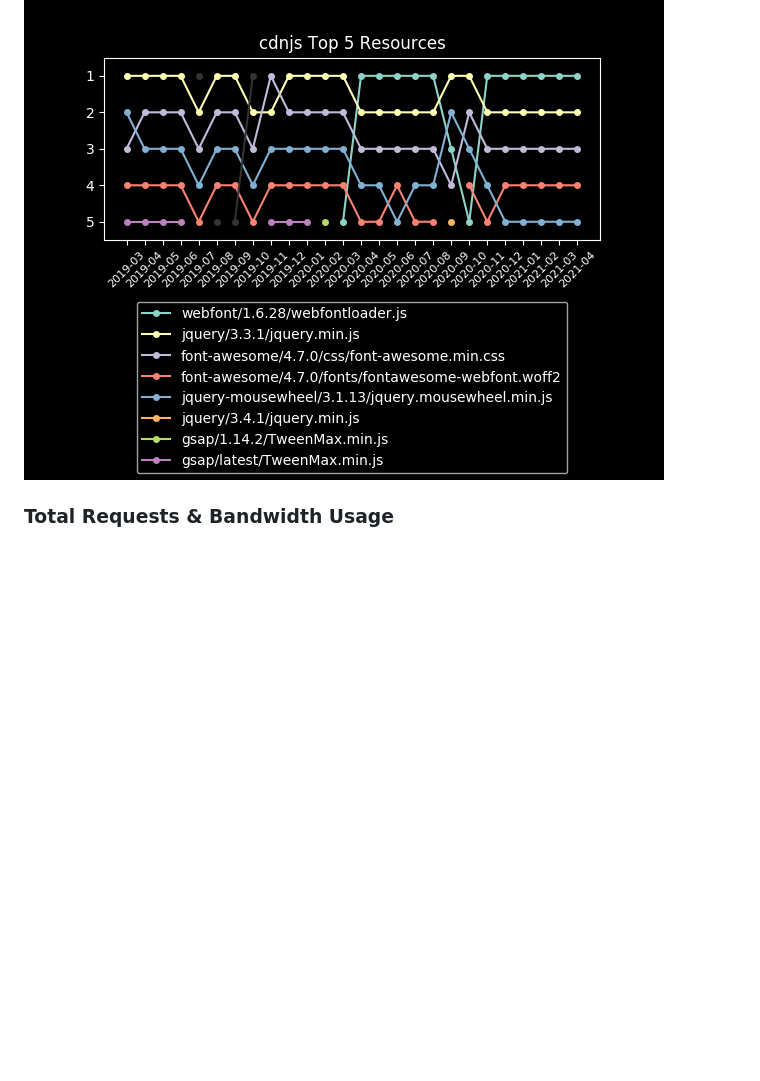
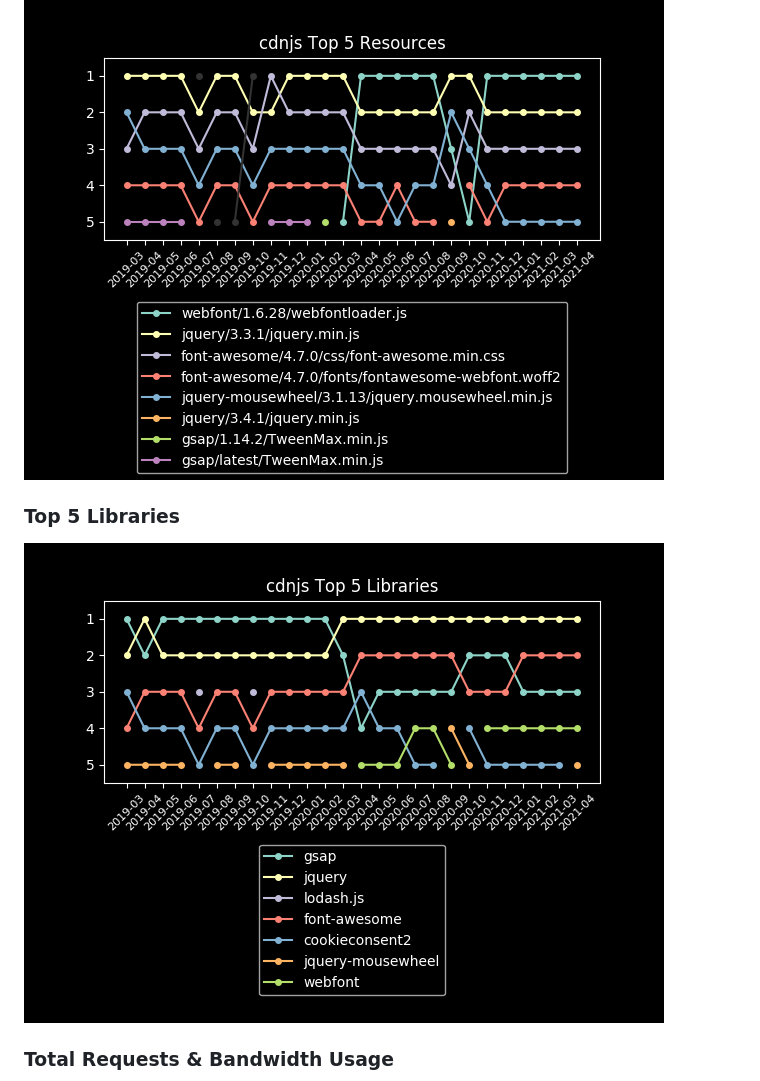
Before and after one commit to cdnjs/cf-stats, a Markdown page: README.md, the part around the change. GitHub-like rendering; pictures changed too: cdnjs_top_5_libraries.png (added); blank space fills up the shorter version.

Commit message:
Graphs: Introduce top 5 libraries graph

```diff
--- a/README.md
+++ b/README.md
@@ -20,6 +20,10 @@ These reports are created by cdnjs with data provided by Cloudflare.
 ### Top 5 Resources
 
 [![cdnjs top 5 resources graph](cdnjs_top_5_resources.png)](cdnjs_top_5_resources.png)
+
+### Top 5 Libraries
+
+[![cdnjs top 5 libraries graph](cdnjs_top_5_libraries.png)](cdnjs_top_5_libraries.png)
 
 ### Total Requests & Bandwidth Usage
 
```
Also changed, not shown: template/template.md (+7 -3 lines), 1 other file.
